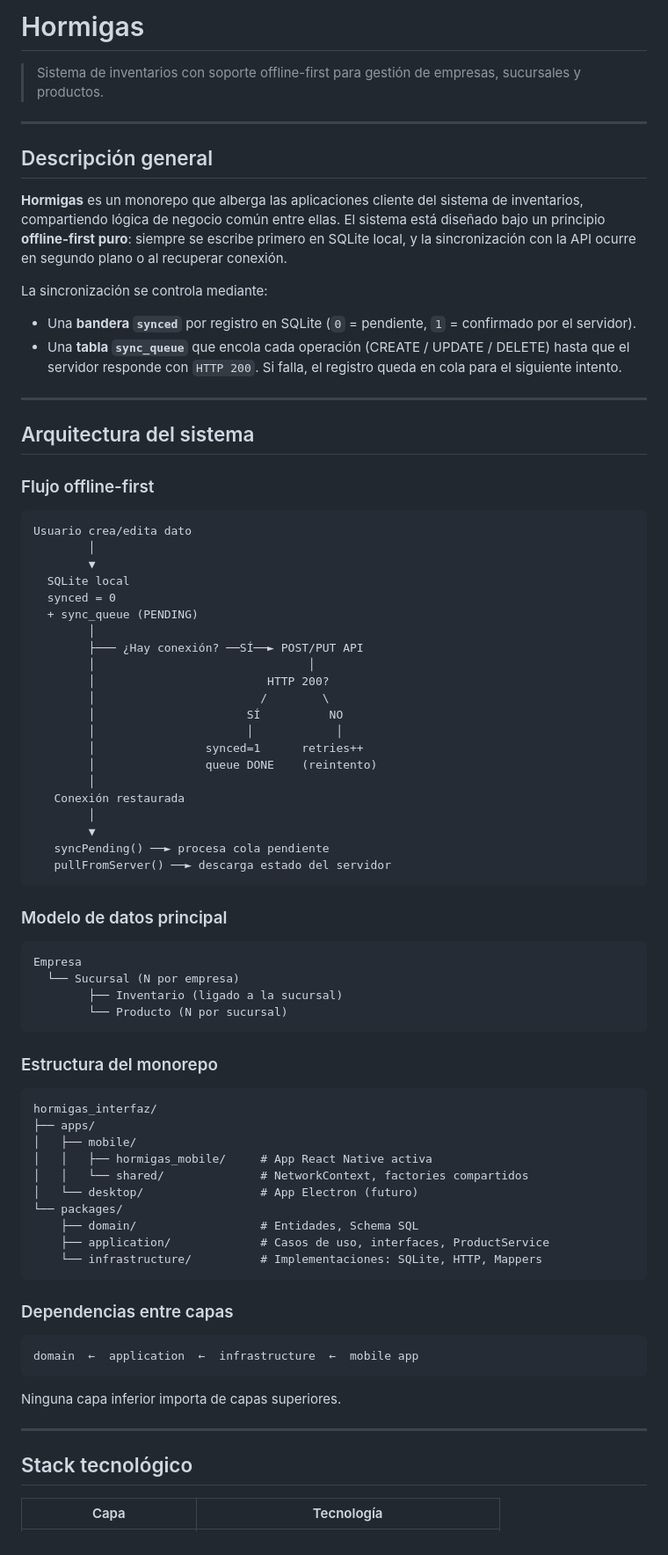
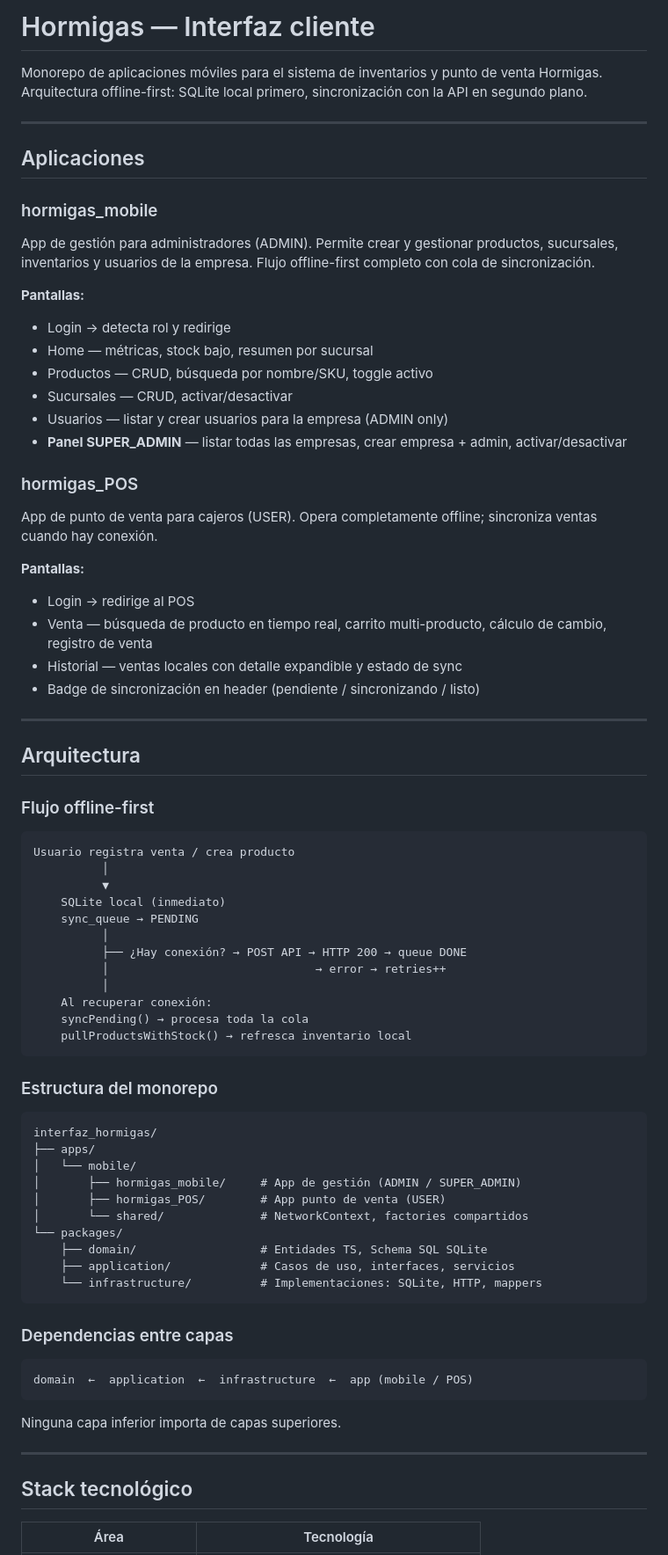
Before and after one commit to Urielxdov/interfaz_hormigas, a Markdown page: README.md, the part around one of its changes. Shown at 88% size. Drawn GitHub-style.

````diff
--- a/README.md
+++ b/README.md
@@ -1,75 +1,71 @@
-# Hormigas
+# Hormigas — Interfaz cliente
 
-> Sistema de inventarios con soporte offline-first para gestión de empresas, sucursales y productos.
+Monorepo de aplicaciones móviles para el sistema de inventarios y punto de venta Hormigas. Arquitectura offline-first: SQLite local primero, sincronización con la API en segundo plano.
 
 ---
 
-## Descripción general
+## Aplicaciones
 
-**Hormigas** es un monorepo que alberga las aplicaciones cliente del sistema de inventarios, compartiendo lógica de negocio común entre ellas. El sistema está diseñado bajo un principio **offline-first puro**: siempre se escribe primero en SQLite local, y la sincronización con la API ocurre en segundo plano o al recuperar conexión.
+### hormigas_mobile
+App de gestión para administradores (ADMIN). Permite crear y gestionar productos, sucursales, inventarios y usuarios de la empresa. Flujo offline-first completo con cola de sincronización.
 
-La sincronización se controla mediante:
-- Una **bandera `synced`** por registro en SQLite (`0` = pendiente, `1` = confirmado por el servidor).
-- Una **tabla `sync_queue`** que encola cada operación (CREATE / UPDATE / DELETE) hasta que el servidor responde con `HTTP 200`. Si falla, el registro queda en cola para el siguiente intento.
+**Pantallas:**
+- Login → detecta rol y redirige
+- Home — métricas, stock bajo, resumen por sucursal
+- Productos — CRUD, búsqueda por nombre/SKU, toggle activo
+- Sucursales — CRUD, activar/desactivar
+- Usuarios — listar y crear usuarios para la empresa (ADMIN only)
+- **Panel SUPER_ADMIN** — listar todas las empresas, crear empresa + admin, activar/desactivar
+
+### hormigas_POS
+App de punto de venta para cajeros (USER). Opera completamente offline; sincroniza ventas cuando hay conexión.
+
+**Pantallas:**
+- Login → redirige al POS
+- Venta — búsqueda de producto en tiempo real, carrito multi-producto, cálculo de cambio, registro de venta
+- Historial — ventas locales con detalle expandible y estado de sync
+- Badge de sincronización en header (pendiente / sincronizando / listo)
 
 ---
 
-## Arquitectura del sistema
+## Arquitectura
 
 ### Flujo offline-first
 
 ```
-Usuario crea/edita dato
-        │
-        ▼
-  SQLite local
-  synced = 0
-  + sync_queue (PENDING)
-        │
-        ├─── ¿Hay conexión? ──SÍ──► POST/PUT API
-        │                               │
-        │                         HTTP 200?
-        │                        /        \
-        │                      SÍ          NO
-        │                      │            │
-        │                synced=1      retries++
-        │                queue DONE    (reintento)
-        │
-   Conexión restaurada
-        │
-        ▼
-   syncPending() ──► procesa cola pendiente
-   pullFromServer() ──► descarga estado del servidor
-```
-
-### Modelo de datos principal
-
-```
-Empresa
-  └── Sucursal (N por empresa)
-        ├── Inventario (ligado a la sucursal)
-        └── Producto (N por sucursal)
+Usuario registra venta / crea producto
+          │
+          ▼
+    SQLite local (inmediato)
+    sync_queue → PENDING
+          │
+          ├── ¿Hay conexión? → POST API → HTTP 200 → queue DONE
+          │                              → error → retries++
+          │
+    Al recuperar conexión:
+    syncPending() → procesa toda la cola
+    pullProductsWithStock() → refresca inventario local
 ```
 
 ### Estructura del monorepo
 
 ```
-hormigas_interfaz/
+interfaz_hormigas/
 ├── apps/
-│   ├── mobile/
-│   │   ├── hormigas_mobile/     # App React Native activa
-│   │   └── shared/              # NetworkContext, factories compartidos
-│   └── desktop/                 # App Electron (futuro)
+│   └── mobile/
+│       ├── hormigas_mobile/     # App de gestión (ADMIN / SUPER_ADMIN)
+│       ├── hormigas_POS/        # App punto de venta (USER)
+│       └── shared/              # NetworkContext, factories compartidos
 └── packages/
-    ├── domain/                  # Entidades, Schema SQL
-    ├── application/             # Casos de uso, interfaces, ProductService
-    └── infrastructure/          # Implementaciones: SQLite, HTTP, Mappers
+    ├── domain/                  # Entidades TS, Schema SQL SQLite
+    ├── application/             # Casos de uso, interfaces, servicios
+    └── infrastructure/          # Implementaciones: SQLite, HTTP, mappers
 ```
 
 ### Dependencias entre capas
 
 ```
-domain  ←  application  ←  infrastructure  ←  mobile app
+domain  ←  application  ←  infrastructure  ←  app (mobile / POS)
 ```
 
 Ninguna capa inferior importa de capas superiores.
@@ -78,5 +74,5 @@ Ninguna capa inferior importa de capas superiores.
 
 ## Stack tecnológico
 
-| Capa | Tecnología |
+| Área | Tecnología |
 |---|---|
````
Also changed, not shown: other parts of README.md (+91 -82 lines).
